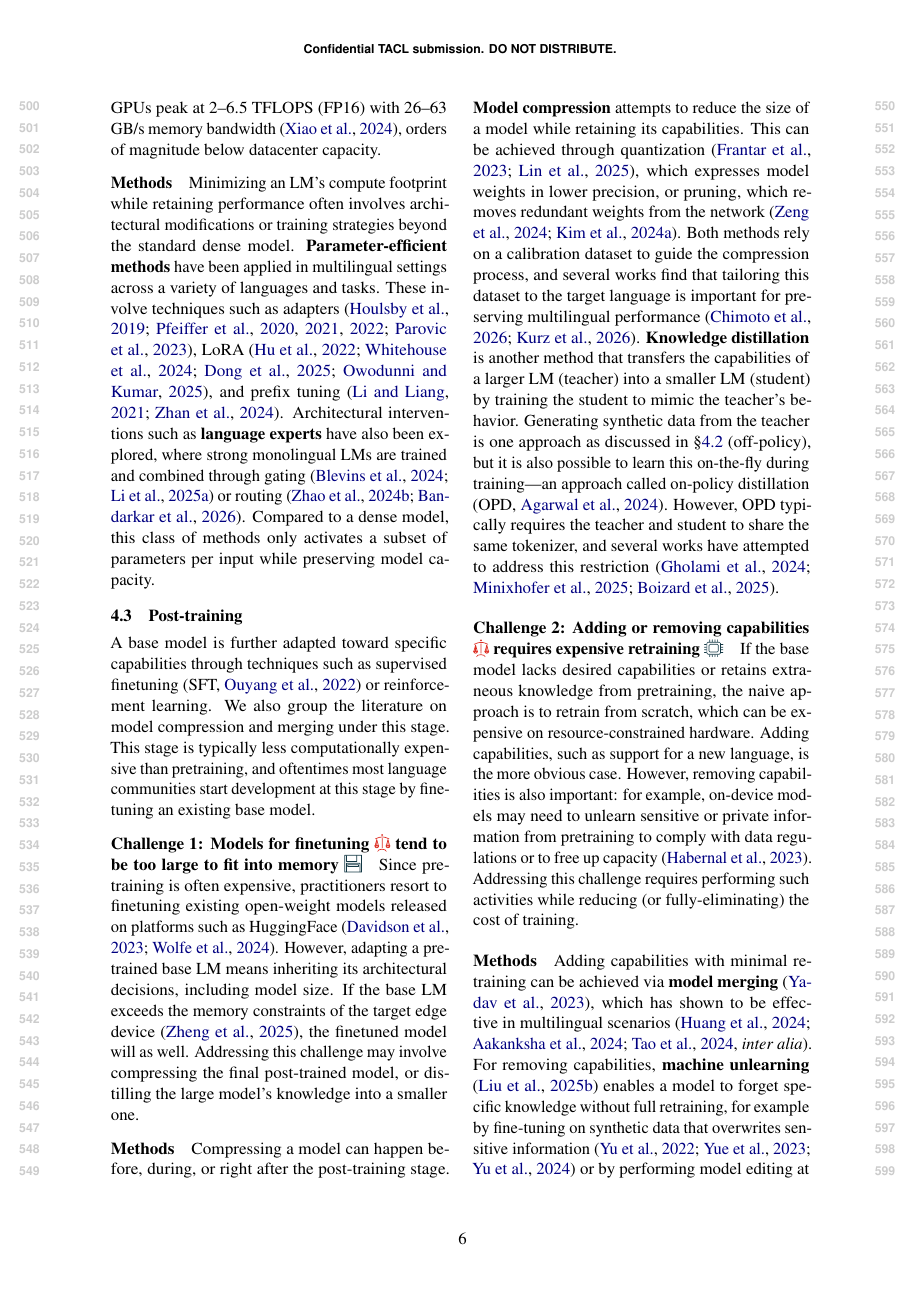
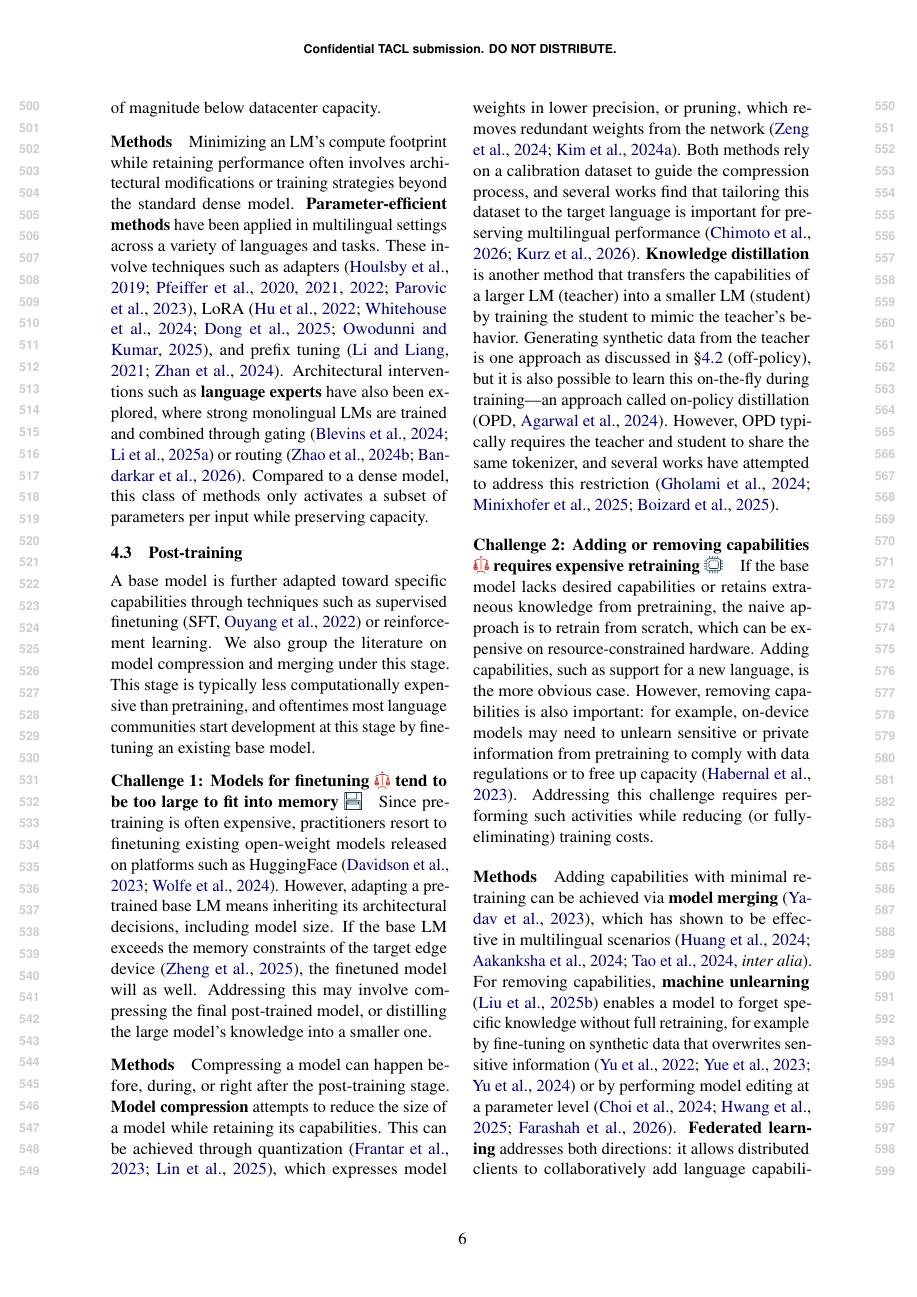
Before and after one commit to ljvmiranda921/multilinguality-at-the-edge, a LaTeX paper (tacl2021v1-template.tex): page 6 of 24. Compiled offline with pdfLaTeX.

Commit message:
[wip] Update

```diff
--- a/tacl2021v1-template.tex
+++ b/tacl2021v1-template.tex
@@ -406,7 +406,7 @@ Minimizing an LM's compute footprint while retaining performance often involves
 \textbf{Parameter-efficient methods} have been applied in multilingual settings across a variety of languages and tasks.
 These involve techniques such as adapters \citep{houlsby-etal-2019-parameter,pfeiffer-etal-2020-mad,pfeiffer-etal-2021-unks,pfeiffer-etal-2022-lifting,parovic-etal-2023-cross}, LoRA \citep{hu2022lora,whitehouse-etal-2024-low,dong-etal-2025-mlas,owodunni2025continuallyaddingnewlanguages}, and prefix tuning \citep{li-liang-2021-prefix,zhan-etal-2024-prefix}.
 Architectural interventions such as \textbf{language experts} have also been explored, where strong monolingual LMs are trained and combined through gating \citep{blevins-etal-2024-breaking,li-etal-2025-group} or routing \citep{zhao2024sparse,bandarkar2026multilingualroutingmixtureofexperts}.
-Compared to a dense model, this class of methods only activates a subset of parameters per input while preserving model capacity.
+Compared to a dense model, this class of methods only activates a subset of parameters per input while preserving capacity.
 
 
 \subsection{Post-training}
@@ -420,7 +420,7 @@ This stage is typically less computationally expensive than pretraining, and oft
 Since pretraining is often expensive, practitioners resort to finetuning existing open-weight models released on platforms such as HuggingFace \citep{davidson2023aicapabilitiessignificantlyimproved,wolfe-etal-2024-laboratory}.
 However, adapting a pretrained base LM means inheriting its architectural decisions, including model size.
 If the base LM exceeds the memory constraints of the target edge device \citep{zheng2025reviewedgeLLM}, the finetuned model will as well.
-Addressing this challenge may involve compressing the final post-trained model, or distilling the large model's knowledge into a smaller one.
+Addressing this may involve compressing the final post-trained model, or distilling the large model's knowledge into a smaller one.
 
 \paragraph{Methods}
 Compressing a model can happen before, during, or right after the post-training stage.
@@ -437,7 +437,7 @@ If the base model lacks desired capabilities or retains extraneous knowledge fro
 the naive approach is to retrain from scratch, which can be expensive on resource-constrained hardware.
 Adding capabilities, such as support for a new language, is the more obvious case.
 However, removing capabilities is also important: for example, on-device models may need to unlearn sensitive or private information from pretraining to comply with data regulations or to free up capacity \citep{habernal-etal-2023-privacy}.
-Addressing this challenge requires performing such activities while reducing (or fully-eliminating) the cost of training.
+Addressing this challenge requires performing such activities while reducing (or fully-eliminating) training costs.
 
 \paragraph{Methods}
 Adding capabilities with minimal retraining can be achieved via \textbf{model merging} \citep{yadav-etal-2023-tiesmerging}, which has shown to be effective in multilingual scenarios \citep[\textit{inter alia}]{huang-etal-2024-chat,aakanksha2024mix,tao-etal-2024-unlocking}.
```
Also changed, not shown: tacl2021v1-template.tex (4 more changed lines).
